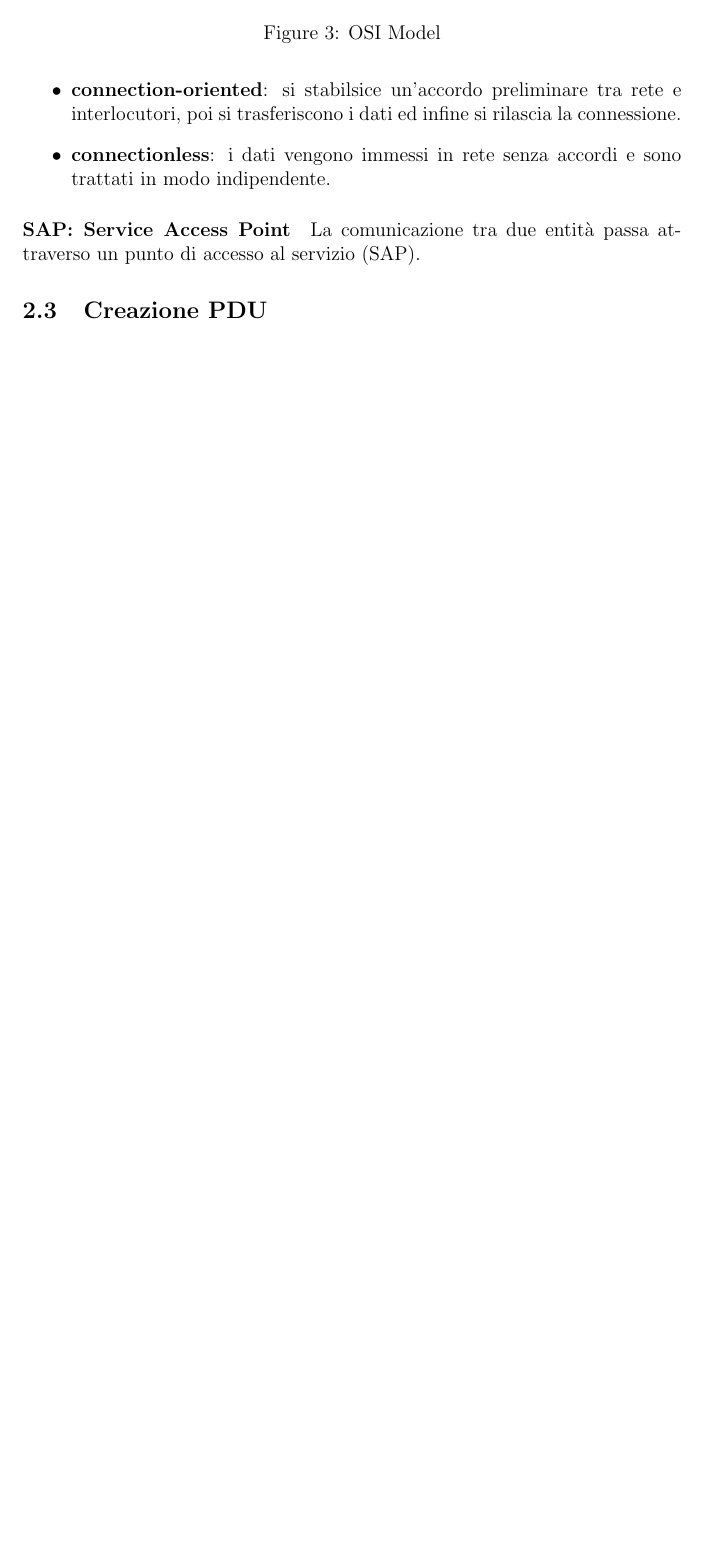
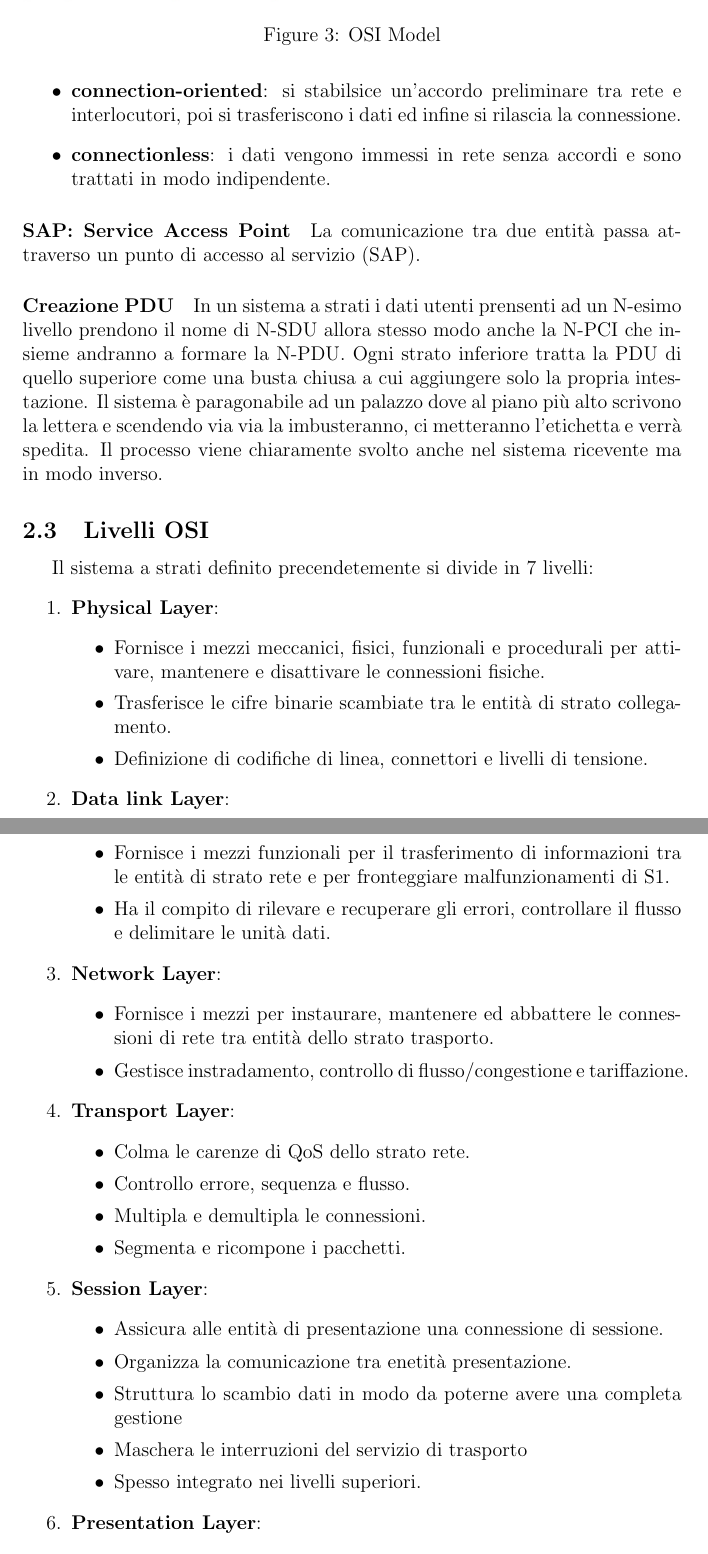
Before and after one commit to Jacopx/recap_3anno, a LaTeX document (RETI/R_RETI.tex): part of page 14 of 14 before the commit and two parts of pages 14 and 15 of 15 after it, the two joined at a grey line, cut so that both start at the same text, the shorter picture padded with empty space. Compiled offline with pdfLaTeX.

Commit message:
16/12/2016 23:12

```diff
--- a/RETI/R_RETI.tex
+++ b/RETI/R_RETI.tex
@@ -251,6 +251,42 @@ I sevizi possono essere:
 \paragraph{SAP: Service Access Point}
 La comunicazione tra due entità passa attraverso un punto di accesso al servizio (SAP).
 
-\subsection{Creazione PDU} % 16 Dicembre 2016
+\paragraph{Creazione PDU}
+In un sistema a strati i dati utenti prensenti ad un N-esimo livello prendono il nome di N-SDU allora stesso modo anche la N-PCI che insieme andranno a formare la N-PDU. Ogni strato inferiore tratta la PDU di quello superiore come una busta chiusa a cui aggiungere solo la propria intestazione. Il sistema è paragonabile ad un palazzo dove al piano più alto scrivono la lettera e scendendo via via la imbusteranno, ci metteranno l'etichetta e verrà spedita. Il processo viene chiaramente svolto anche nel sistema ricevente ma in modo inverso.
 
-
+\subsection{Livelli OSI}
+Il sistema a strati definito precendetemente si divide in 7 livelli:
+\begin{enumerate}
+  \item \textbf{Physical Layer}:
+  \begin{itemize}
+    \item Fornisce i mezzi meccanici, fisici, funzionali e procedurali per attivare, mantenere e disattivare le connessioni fisiche.
+    \item Trasferisce le cifre binarie scambiate tra le entità di strato collegamento.
+    \item Definizione di codifiche di linea, connettori e livelli di tensione.
+  \end{itemize}
+  \item \textbf{Data link Layer}:
+  \begin{itemize}
+    \item Fornisce i mezzi funzionali per il trasferimento di informazioni tra le entità di strato rete e per fronteggiare malfunzionamenti di S1.
+    \item Ha il compito di rilevare e recuperare gli errori, controllare il flusso e delimitare le unità dati.
+  \end{itemize}
+  \item \textbf{Network Layer}:
+    \begin{itemize}
+      \item Fornisce i mezzi per instaurare, mantenere ed abbattere le connessioni di rete tra entità dello strato trasporto.
+      \item Gestisce instradamento, controllo di flusso/congestione e tariffazione.
+    \end{itemize}
+  \item \textbf{Transport Layer}:
+    \begin{itemize}
+      \item Colma le carenze di QoS dello strato rete.
+      \item Controllo errore, sequenza e flusso.
+      \item Multipla e demultipla le connessioni.
+      \item Segmenta e ricompone i pacchetti.
+    \end{itemize}
+  \item \textbf{Session Layer}:
+    \begin{itemize}
+      \item Assicura alle entità di presentazione una connessione di sessione.
+      \item Organizza la comunicazione tra enetità presentazione.
+      \item Struttura lo scambio dati in modo da poterne avere una completa gestione
+      \item Maschera le interruzioni del servizio di trasporto
+      \item Spesso integrato nei livelli superiori.
+    \end{itemize}
+  \item \textbf{Presentation Layer}:
+    \begin{itemize}
```
Also changed, not shown: RETI/R_RETI.pdf, RETI/R_RETI.tex (11 more changed lines).
